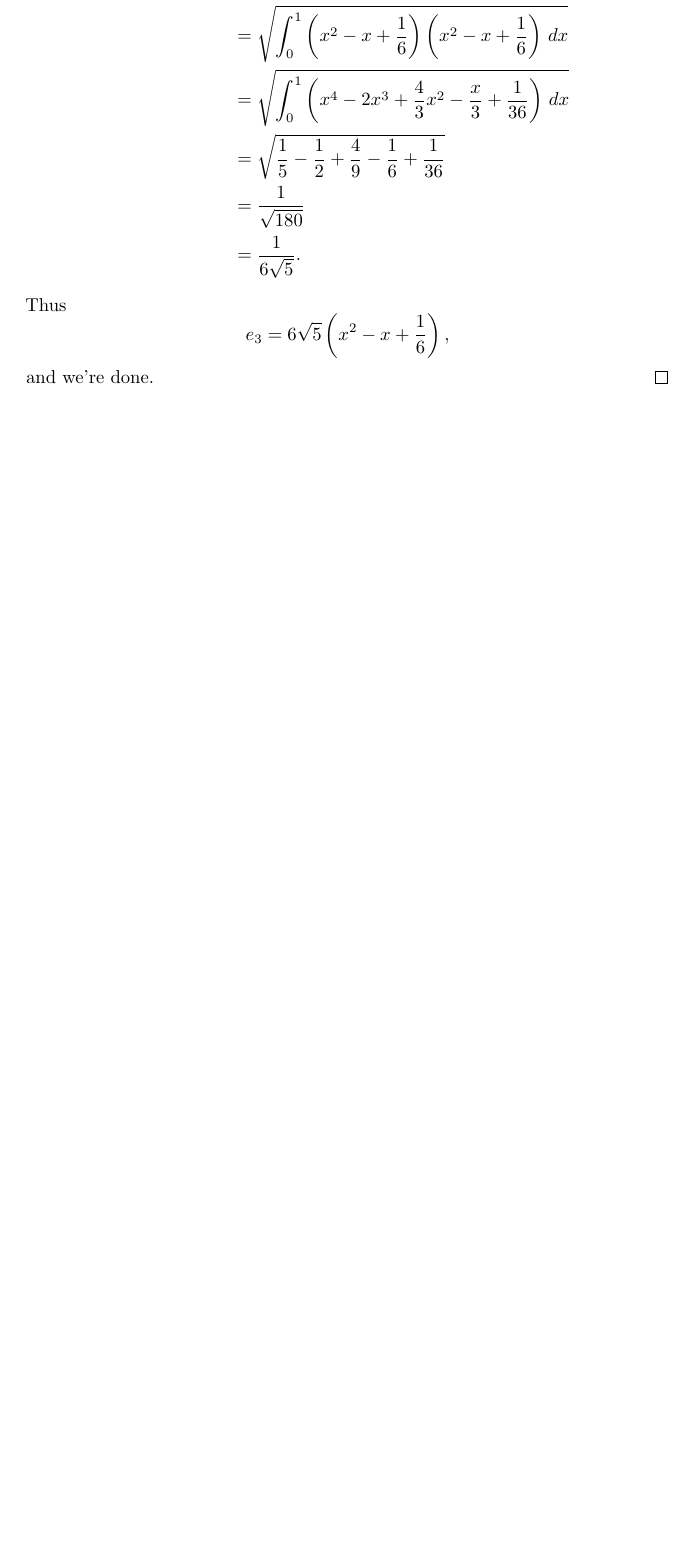
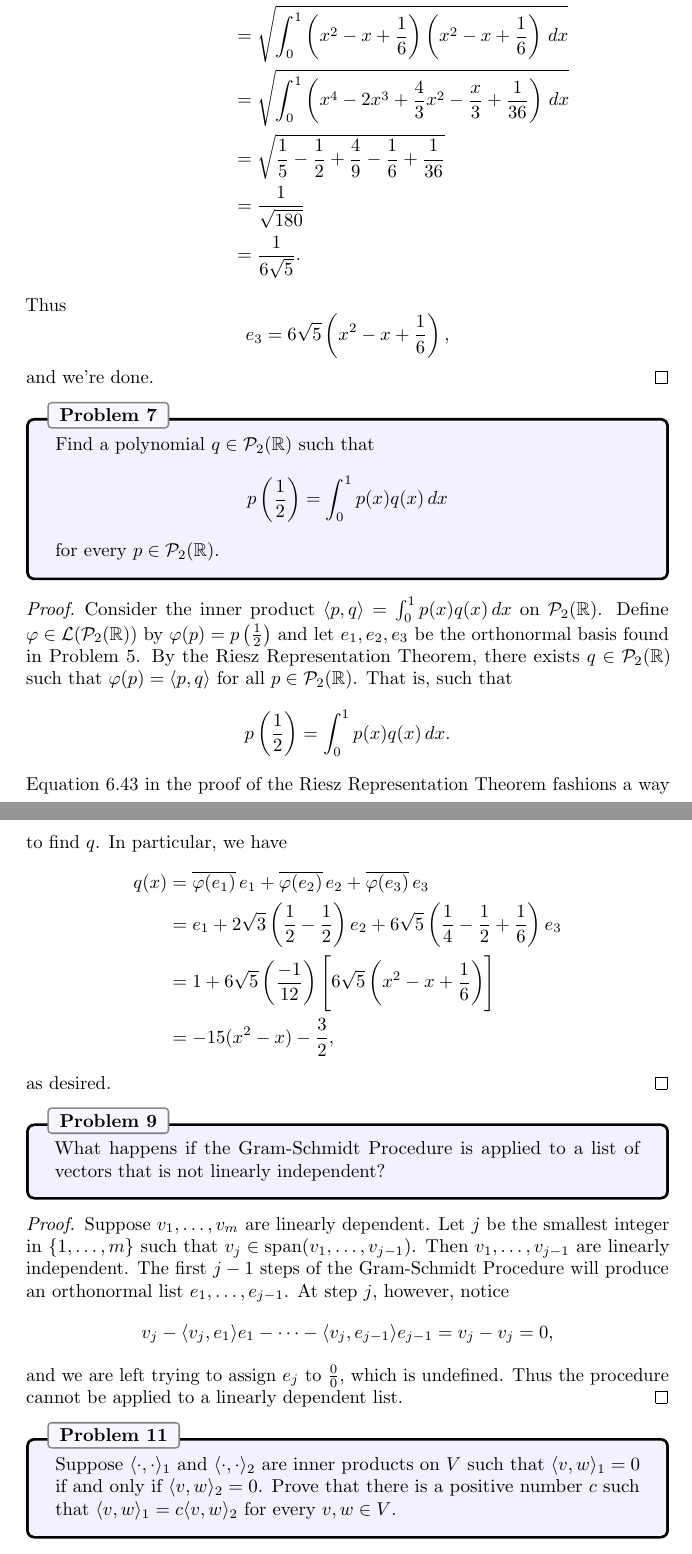
Before and after one commit to jubnoske08/linear_algebra, a LaTeX document (chapter_6.tex): part of page 16 of 16 before the commit and two parts of pages 16 and 17 of 17 after it, the two joined at a grey line, cut so that both start at the same text, the shorter picture padded with empty space. Compiled offline with pdfLaTeX.

Commit message:
work on 6B

```diff
--- a/chapter_6.tex
+++ b/chapter_6.tex
@@ -705,6 +705,43 @@ e_3 = 6\sqrt{5}\left(x^2 - x + \frac{1}{6}\right),
 and we're done.
 \end{proof}
 
+% Problem 7
+\begin{problem}{7}
+Find a polynomial $q\in\poly_2(\R)$ such that
+\begin{equation*}
+p\left(\frac{1}{2}\right)=\int_0^1p(x)q(x)\,dx
+\end{equation*}
+for every $p\in\poly_2(\R)$.
+\end{problem}
+\begin{proof}
+Consider the inner product $\inp{p}{q} = \int_0^1p(x)q(x)\,dx$ on $\poly_2(\R)$.  Define $\varphi\in\Hom(\poly_2(\R))$ by $\varphi(p) = p\left(\frac{1}{2}\right)$ and let $e_1, e_2, e_3$ be the orthonormal basis found in Problem 5.  By the Riesz Representation Theorem, there exists $q\in\poly_2(\R)$ such that $\varphi(p) = \inp{p}{q}$ for all $p\in\poly_2(\R)$.  That is, such that
+\begin{equation*}
+p\left(\frac{1}{2}\right) = \int_0^1p(x)q(x)\,dx.
+\end{equation*}
+Equation 6.43 in the proof of the Riesz Representation Theorem fashions a way to find $q$.  In particular, we have
+\begin{align*}
+q(x) &= \widebar{\varphi(e_1)}e_1 + \widebar{\varphi(e_2)}e_2 + \widebar{\varphi(e_3)}e_3\\
+&= e_1 + 2\sqrt{3}\left(\frac{1}{2} - \frac{1}{2}\right)e_2 + 6\sqrt{5}\left(\frac{1}{4} - \frac{1}{2} + \frac{1}{6}\right)e_3\\
+&= 1 + 6\sqrt{5}\left(\frac{-1}{12}\right)\left[6\sqrt{5}\left(x^2 - x + \frac{1}{6}\right)\right]\\
+&= -15(x^2 - x) - \frac{3}{2},
+\end{align*}
+as desired.
+\end{proof}
 
+% Problem 9
+\begin{problem}{9}
+What happens if the Gram-Schmidt Procedure is applied to a list of vectors that is not linearly independent?
+\end{problem}
+\begin{proof}
+Suppose $v_1,\dots,v_m$ are linearly dependent.  Let $j$ be the smallest integer in $\{1,\dots, m\}$ such that $v_j \in \Span(v_1,\dots, v_{j - 1})$.  Then $v_1,\dots, v_{j - 1}$ are linearly independent.  The first $j - 1$ steps of the Gram-Schmidt Procedure will produce an orthonormal list $e_1,\dots, e_{j - 1}$.  At step $j$, however, notice
+\begin{align*}
+v_j - \inp{v_j}{e_1}e_1 - \dots - \inp{v_j}{e_{j - 1}}e_{j-1} = v_j - v_j = 0,
+\end{align*}
+and we are left trying to assign $e_j$ to $\frac{0}{0}$, which is undefined.  Thus the procedure cannot be applied to a linearly dependent list.
+\end{proof}
 
+% Problem 11
+\begin{problem}{11}
+Suppose $\inp{\cdot}{\cdot}_1$ and $\inp{\cdot}{\cdot}_2$ are inner products on $V$ such that $\inp{v}{w}_1 = 0$ if and only if $\inp{v}{w}_2 = 0$.  Prove that there is a positive number $c$ such that $\inp{v}{w}_1 = c\inp{v}{w}_2$ for every $v,w\in V$.
+\end{problem}
 \end{document}
```
